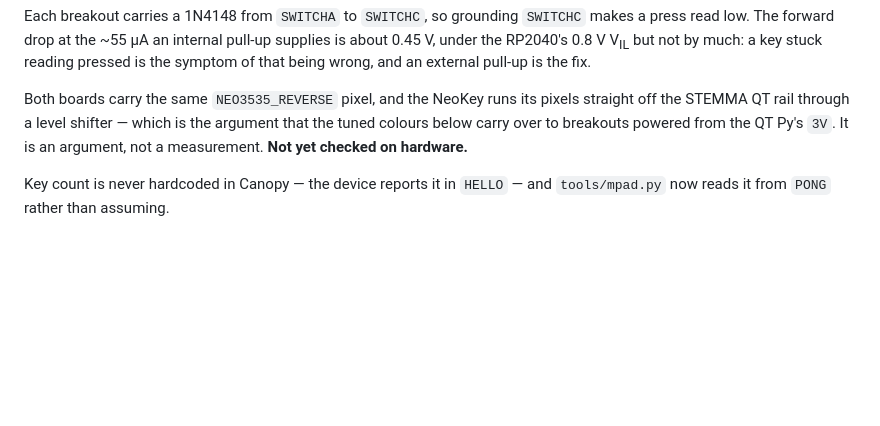
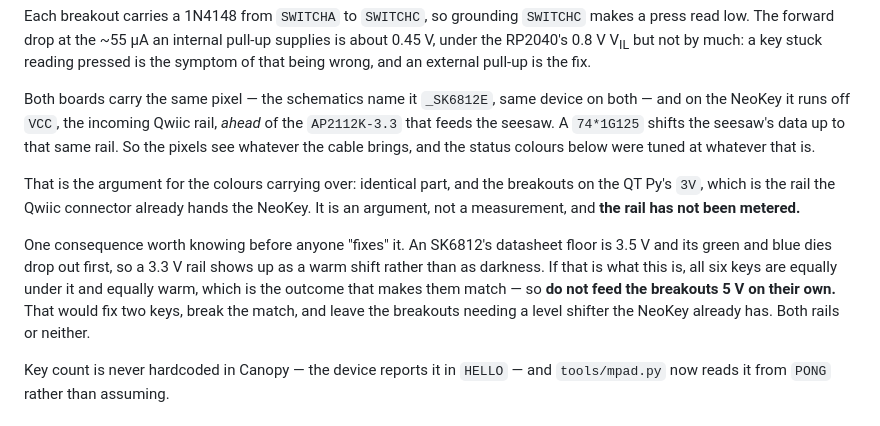
Before and after one commit to Saqoosha/Canopy-MacroPad, a Markdown page: README.md, the part around the change. Rendered like a GitHub page; blank space fills up the shorter version.

Commit message:
Name the pixel, and say which rail it is on
A peer session flagged that the SK6812MINI-E's datasheet floor is 3.5 V
and that below it green and blue drop out first, so an under-spec rail
reads as a warm shift rather than as darkness — and pointed out that
nobody had checked which part these boards actually carry. Reading the
schematics settles it.

- Both boards use the same device, `_SK6812E`. The README said
  `NEO3535_REVERSE`, which is the footprint and does not identify a part
- On the NeoKey the pixels hang off `VCC`, the incoming Qwiic rail,
  *ahead* of the `AP2112K-3.3` that feeds the seesaw. A `74*1G125` shifts
  the seesaw's data up to that same rail. So the pixels see whatever the
  cable brings, and the tuned colours were tuned at whatever that is

That strengthens the colour-match argument rather than weakening it:
identical part, and the breakouts on the QT Py's `3V`, which is the rail
the Qwiic connector already hands the NeoKey. It is still an argument and
the rail is still unmetered.

The new rule is the useful part. If the rail turns out to be 3.3 V then
all six keys are equally under the datasheet floor and equally warm,
which is exactly what makes them match — so nobody should feed the
breakouts 5 V on their own. That would fix two keys, break the match, and
leave the breakouts wanting a level shifter the NeoKey already has. Both
rails or neither.

Co-Authored-By: Claude Opus 5 (1M context) <noreply@anthropic.com>

```diff
--- a/README.md
+++ b/README.md
@@ -149,11 +149,26 @@ internal pull-up supplies is about 0.45 V, under the RP2040's 0.8 V
 V<sub>IL</sub> but not by much: a key stuck reading pressed is the
 symptom of that being wrong, and an external pull-up is the fix.
 
-Both boards carry the same `NEO3535_REVERSE` pixel, and the NeoKey runs
-its pixels straight off the STEMMA QT rail through a level shifter —
-which is the argument that the tuned colours below carry over to
-breakouts powered from the QT Py's `3V`. It is an argument, not a
-measurement. **Not yet checked on hardware.**
+Both boards carry the same pixel — the schematics name it `_SK6812E`,
+same device on both — and on the NeoKey it runs off `VCC`, the incoming
+Qwiic rail, *ahead* of the `AP2112K-3.3` that feeds the seesaw. A
+`74*1G125` shifts the seesaw's data up to that same rail. So the pixels
+see whatever the cable brings, and the status colours below were tuned at
+whatever that is.
+
+That is the argument for the colours carrying over: identical part, and
+the breakouts on the QT Py's `3V`, which is the rail the Qwiic connector
+already hands the NeoKey. It is an argument, not a measurement, and
+**the rail has not been metered.**
+
+One consequence worth knowing before anyone "fixes" it. An SK6812's
+datasheet floor is 3.5 V and its green and blue dies drop out first, so a
+3.3 V rail shows up as a warm shift rather than as darkness. If that is
+what this is, all six keys are equally under it and equally warm, which
+is the outcome that makes them match — so **do not feed the breakouts 5 V
+on their own.** That would fix two keys, break the match, and leave the
+breakouts needing a level shifter the NeoKey already has. Both rails or
+neither.
 
 Key count is never hardcoded in Canopy — the device reports it in
 `HELLO` — and `tools/mpad.py` now reads it from `PONG` rather than
```
